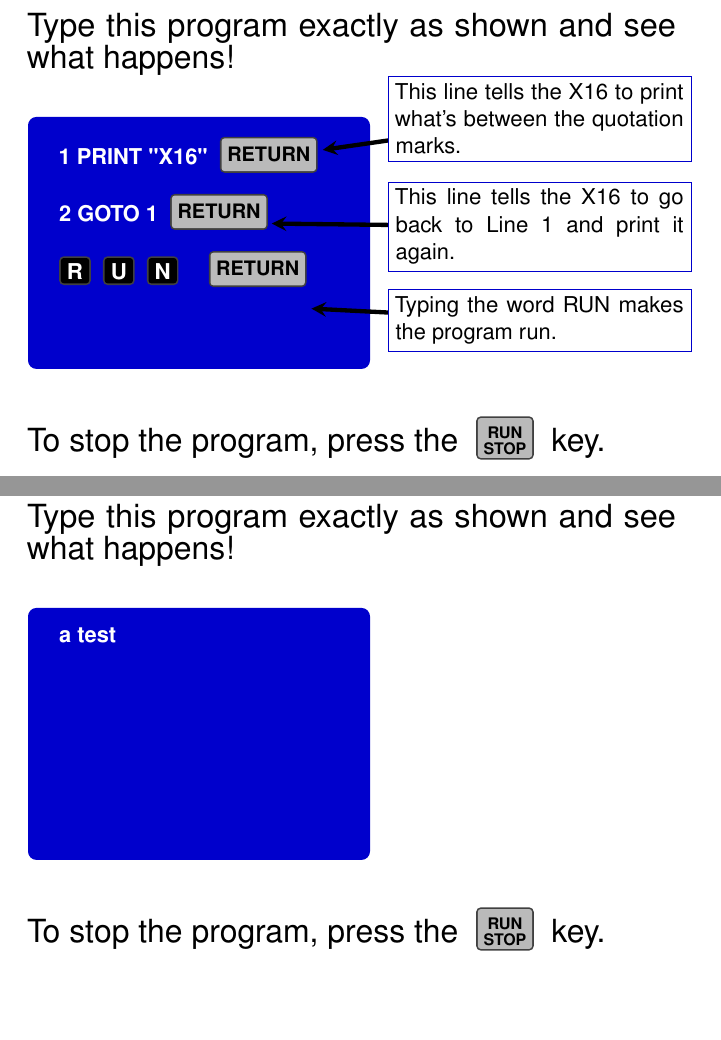
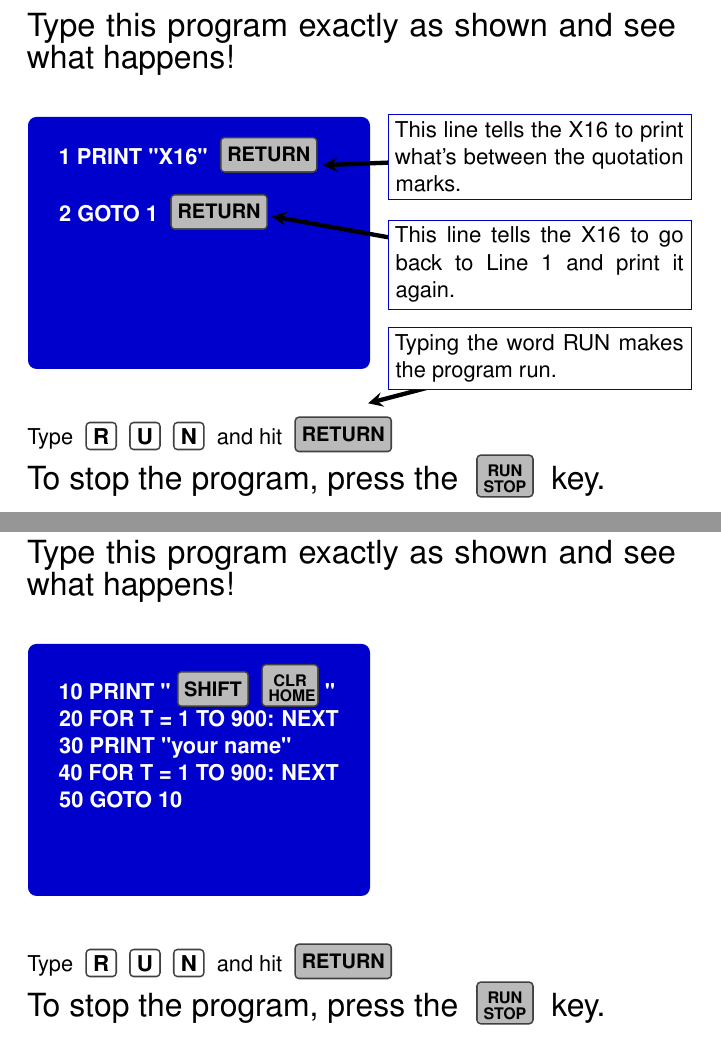
Before and after one commit to X16Community/x16-user-guide, a LaTeX document (manual.tex, which reads CommodoreBlueBook.cls, getting_to_know_commanderx16.tex, using_screen_and_keyboard.tex): two parts of pages 10 and 24 of 31, joined at a grey line, cut so that both start at the same text, the shorter picture padded with empty space. Compiled offline with pdfLaTeX.

Commit message:
Add section 2 type-in and fix the first

```diff
--- a/CommodoreBlueBook.cls
+++ b/CommodoreBlueBook.cls
@@ -351,6 +351,12 @@
 	\end{tcolorbox}
 
 	\vspace{16pt}
+
+	{
+		\keybackgroundcolor{white}
+		\keytextcolor{black}
+		Type \key{r}\key{u}\key{n} and hit \keybackgroundcolor{gray}\widekey{return}
+	}
 
 	{
 		\keybackgroundcolor{gray}
--- a/getting_to_know_commanderx16.tex
+++ b/getting_to_know_commanderx16.tex
@@ -9,22 +9,16 @@
 	\keybackgroundcolor{gray}
 	\keytextcolor{black}
 	1 PRINT "X16" \widekey{return}\\\\
-	2 GOTO 1 \widekey{return}\\\\
-	\keybackgroundcolor{black}
-	\keytextcolor{white}
-	\key{R}\key{U}\key{N}
-	\keybackgroundcolor{gray}
-	\keytextcolor{black}
-	\widekey{return}
-	}
+	2 GOTO 1 \widekey{return}\\
+}
 
 \begin{tikzpicture}
 	\hyphenpenalty=10000
-	\bubble{2.5in}{2.5in}{5.2}{5.8}{
+	\bubble{2.5in}{2.5in}{5.2}{6.2}{
 		This line tells the X16 to print what's between the quotation marks.}
-	\bubble{2.5in}{1.75in}{4.3}{4.5}{
+	\bubble{2.5in}{1.75in}{4.3}{5.3}{
 		This line tells the X16 to go back to Line 1 and print it again.}
-	\bubble{2.5in}{1.1in}{5.0}{3.0}{
+	\bubble{2.5in}{1.1in}{6.0}{2.0}{
 		Typing the word RUN makes the program run.}
 \end{tikzpicture}
 
--- a/using_screen_and_keyboard.tex
+++ b/using_screen_and_keyboard.tex
@@ -5,7 +5,15 @@
 \makeatletter\@openrightfalse
 \part{Using the Screen and Keyboard}
 
-\outputtypein{a test}
+\outputtypein{
+	\keybackgroundcolor{gray}
+	\keytextcolor{black}
+	10 PRINT "\widekey{shift}\doublekey{CLR\\HOME}"\\
+	20 FOR T = 1 TO 900: NEXT\\
+	30 PRINT "your name"\\
+	40 FOR T = 1 TO 900: NEXT\\
+	50 GOTO 10
+}
 
 %----------------------------------------------------------------------------------------
 %	CHAPTER - More Stuff
```
